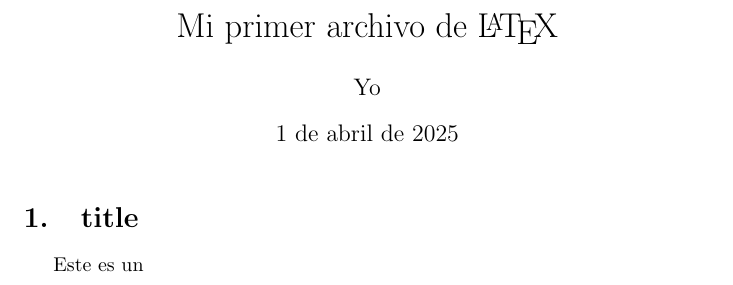
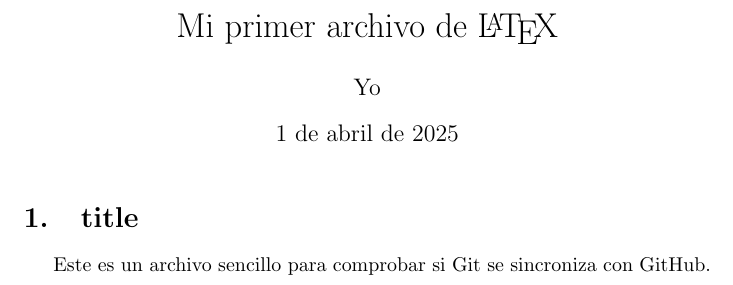
Before and after one commit to teajunopeas/Juego4Empresas, a LaTeX document (LaTeX/LaTeX.tex): part of the page, cut so that both start at the same text. Compiled offline with pdfLaTeX.

Commit message:
Corregido y completado el archivo LaTeX que no se guardó

```diff
--- a/LaTeX/LaTeX.tex
+++ b/LaTeX/LaTeX.tex
@@ -13,5 +13,5 @@
 	\maketitle
 
 	\section{title}
-	Este es un
+	Este es un archivo sencillo para comprobar si Git se sincroniza con GitHub.
 \end{document}
```
Also changed, not shown: 2 other files.
